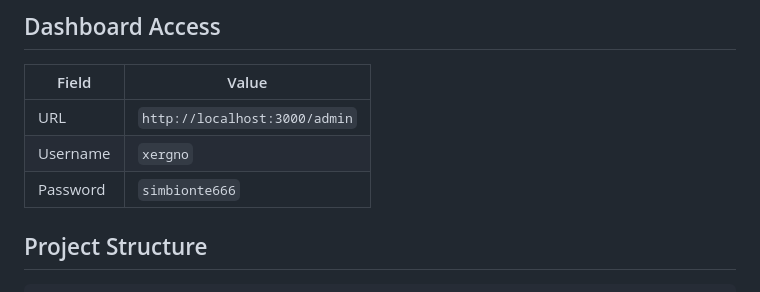
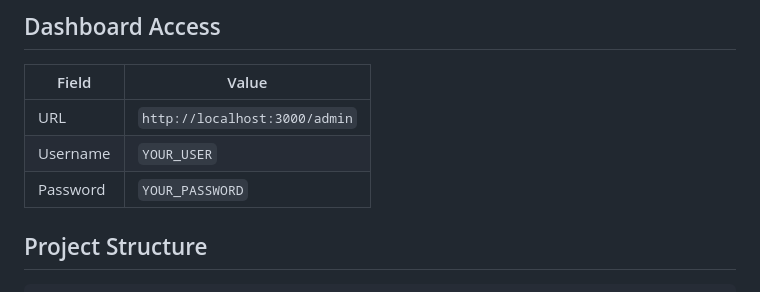
Before and after one commit to vx66/deadsmile, a Markdown page: README.md, the part around the change. Drawn GitHub-style.

Commit message:
Update README with placeholder credentials

```diff
--- a/README.md
+++ b/README.md
@@ -77,8 +77,8 @@ docker run -p 3000:3000 deadsmile
 | Field | Value |
 |-------|-------|
 | URL | `http://localhost:3000/admin` |
-| Username | `xergno` |
-| Password | `simbionte666` |
+| Username | `YOUR_USER` |
+| Password | `YOUR_PASSWORD` |
 
 ## Project Structure
 
```
